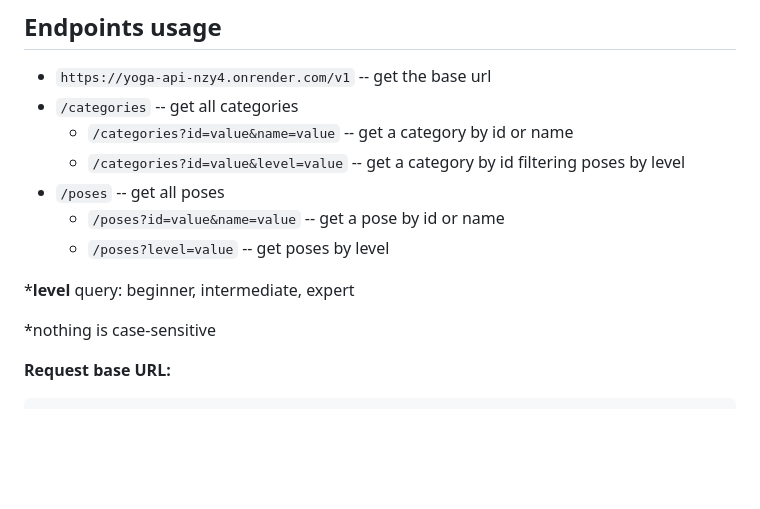
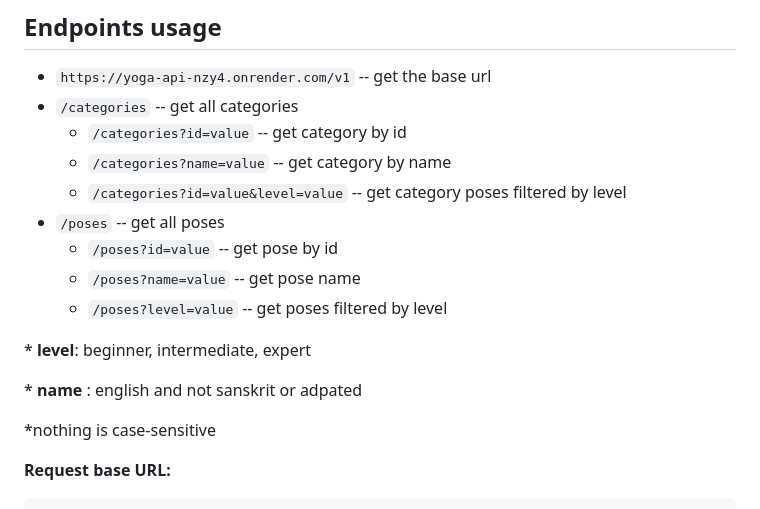
Before and after one commit to alexcumplido/yoga-api, a Markdown page: README.md, the part around the change. Drawn GitHub-style; blank space fills up the shorter version.

```diff
--- a/README.md
+++ b/README.md
@@ -6,13 +6,17 @@ API Rest returning yoga categories and poses including details and images. If yo
 
 - `https://yoga-api-nzy4.onrender.com/v1` -- get the base url
 - `/categories` -- get all categories
-  - `/categories?id=value&name=value` -- get a category by id or name
-  - `/categories?id=value&level=value` -- get a category by id filtering poses by level
+  - `/categories?id=value` -- get category by id
+  - `/categories?name=value` -- get category by name
+  - `/categories?id=value&level=value` -- get category poses filtered by level
 - `/poses` -- get all poses
-  - `/poses?id=value&name=value` -- get a pose by id or name
-  - `/poses?level=value` -- get poses by level
+  - `/poses?id=value` -- get pose by id
+  - `/poses?name=value` -- get pose name
+  - `/poses?level=value` -- get poses filtered by level
 
-\***level** query: beginner, intermediate, expert
+\* **level**: beginner, intermediate, expert
+
+\* **name** : english and not sanskrit or adpated
 
 \*nothing is case-sensitive
 
```
